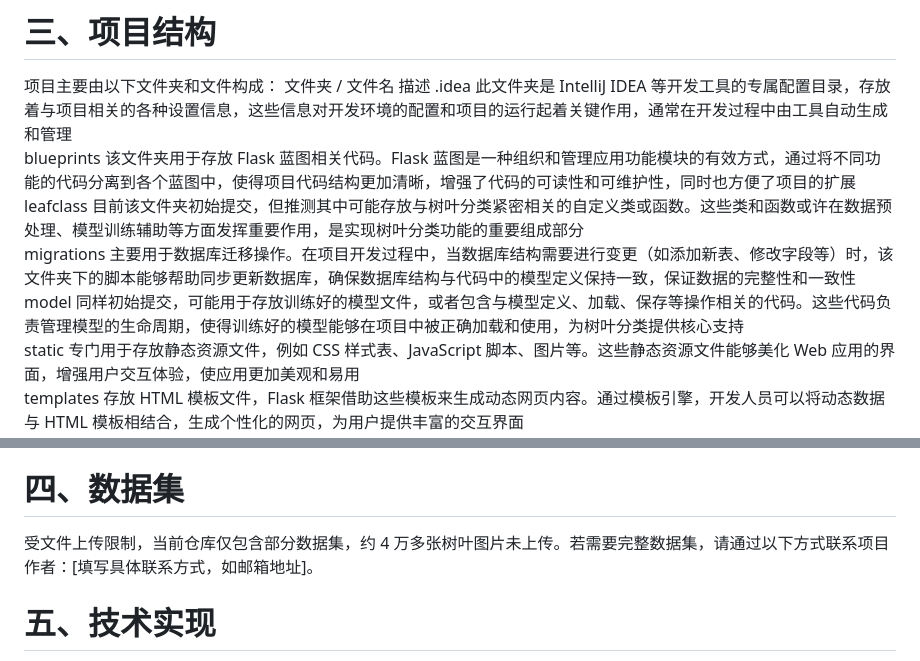
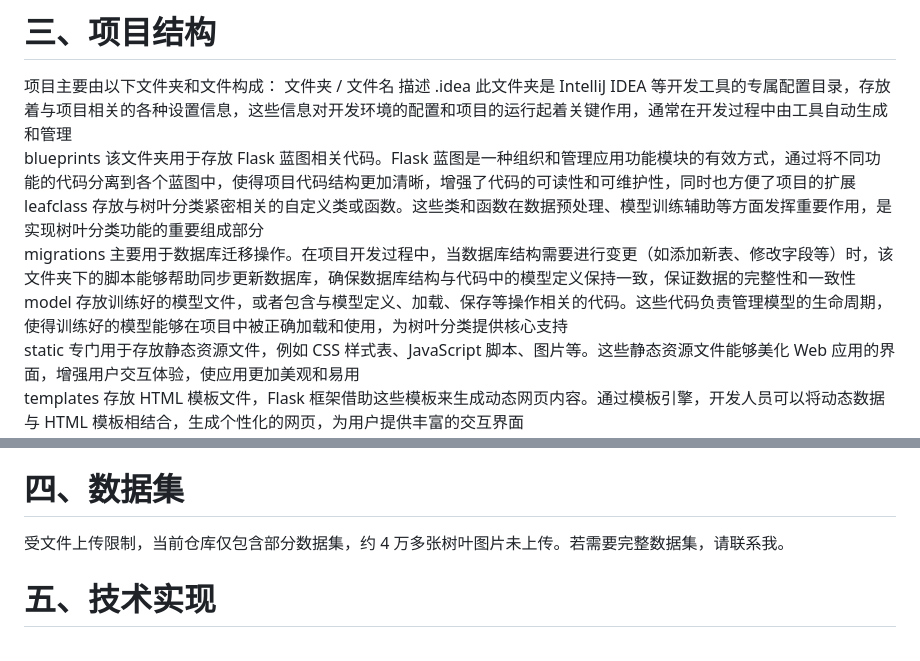
Before and after one commit to Dyxmaster/DYX_Python_Final_Work, a Markdown page: README.md, 2 parts joined by grey strips. GitHub-like rendering.

```diff
--- a/README.md
+++ b/README.md
@@ -7,9 +7,9 @@
 文件夹 / 文件名	描述
 .idea	此文件夹是 IntelliJ IDEA 等开发工具的专属配置目录，存放着与项目相关的各种设置信息，这些信息对开发环境的配置和项目的运行起着关键作用，通常在开发过程中由工具自动生成和管理
 blueprints	该文件夹用于存放 Flask 蓝图相关代码。Flask 蓝图是一种组织和管理应用功能模块的有效方式，通过将不同功能的代码分离到各个蓝图中，使得项目代码结构更加清晰，增强了代码的可读性和可维护性，同时也方便了项目的扩展
-leafclass	目前该文件夹初始提交，但推测其中可能存放与树叶分类紧密相关的自定义类或函数。这些类和函数或许在数据预处理、模型训练辅助等方面发挥重要作用，是实现树叶分类功能的重要组成部分
+leafclass	存放与树叶分类紧密相关的自定义类或函数。这些类和函数在数据预处理、模型训练辅助等方面发挥重要作用，是实现树叶分类功能的重要组成部分
 migrations	主要用于数据库迁移操作。在项目开发过程中，当数据库结构需要进行变更（如添加新表、修改字段等）时，该文件夹下的脚本能够帮助同步更新数据库，确保数据库结构与代码中的模型定义保持一致，保证数据的完整性和一致性
-model	同样初始提交，可能用于存放训练好的模型文件，或者包含与模型定义、加载、保存等操作相关的代码。这些代码负责管理模型的生命周期，使得训练好的模型能够在项目中被正确加载和使用，为树叶分类提供核心支持
+model	存放训练好的模型文件，或者包含与模型定义、加载、保存等操作相关的代码。这些代码负责管理模型的生命周期，使得训练好的模型能够在项目中被正确加载和使用，为树叶分类提供核心支持
 static	专门用于存放静态资源文件，例如 CSS 样式表、JavaScript 脚本、图片等。这些静态资源文件能够美化 Web 应用的界面，增强用户交互体验，使应用更加美观和易用
 templates	存放 HTML 模板文件，Flask 框架借助这些模板来生成动态网页内容。通过模板引擎，开发人员可以将动态数据与 HTML 模板相结合，生成个性化的网页，为用户提供丰富的交互界面
 README.md	即本文件，它详细记录了项目的关键信息，包括项目背景、概述、结构、使用方法、依赖等内容，是了解和使用该项目的重要指南
@@ -19,7 +19,7 @@ config.py	主要存放项目的各种配置信息，例如数据库连接字符
 exts.py	可能包含扩展相关的代码，用于初始化和配置项目中使用的各种扩展库。例如，在项目中使用数据库连接扩展、表单验证扩展等时，相关的初始化和配置代码可能会放在这个文件中，确保扩展库能够在项目中正常工作
 resnet.py	该文件实现了残差网络（ResNet）的相关代码，包含 ResNet 模型的网络结构定义、前向传播等重要功能。ResNet 模型的有效实现是本项目实现高精度树叶分类的核心技术支撑
 # 四、数据集
-受文件上传限制，当前仓库仅包含部分数据集，约 4 万多张树叶图片未上传。若需要完整数据集，请通过以下方式联系项目作者：[填写具体联系方式，如邮箱地址]。
+受文件上传限制，当前仓库仅包含部分数据集，约 4 万多张树叶图片未上传。若需要完整数据集，请联系我。
 # 五、技术实现
 深度学习模型：项目采用残差网络（ResNet）作为核心深度学习模型。ResNet 的创新之处在于其独特的残差模块，该模块通过引入捷径连接（shortcut connection），使得网络在训练过程中能够更有效地传递梯度，避免了梯度消失问题。这一特性使得 ResNet 能够构建更深层次的网络结构，从而学习到更复杂、更具代表性的树叶特征，极大地提升了模型对树叶分类的准确率和整体性能。
 Web 框架：选择 Flask 框架搭建前后端交互的 Web 应用接口。Flask 是一个轻量级且灵活的 Python Web 框架，它提供了简洁易用的路由系统，方便开发人员定义不同的 URL 路径及其对应的处理函数，实现对用户请求的精准处理。同时，Flask 的模板渲染功能强大，能够方便地将动态数据与 HTML 模板相结合，生成丰富多样的网页内容，为用户提供良好的交互体验。
```
